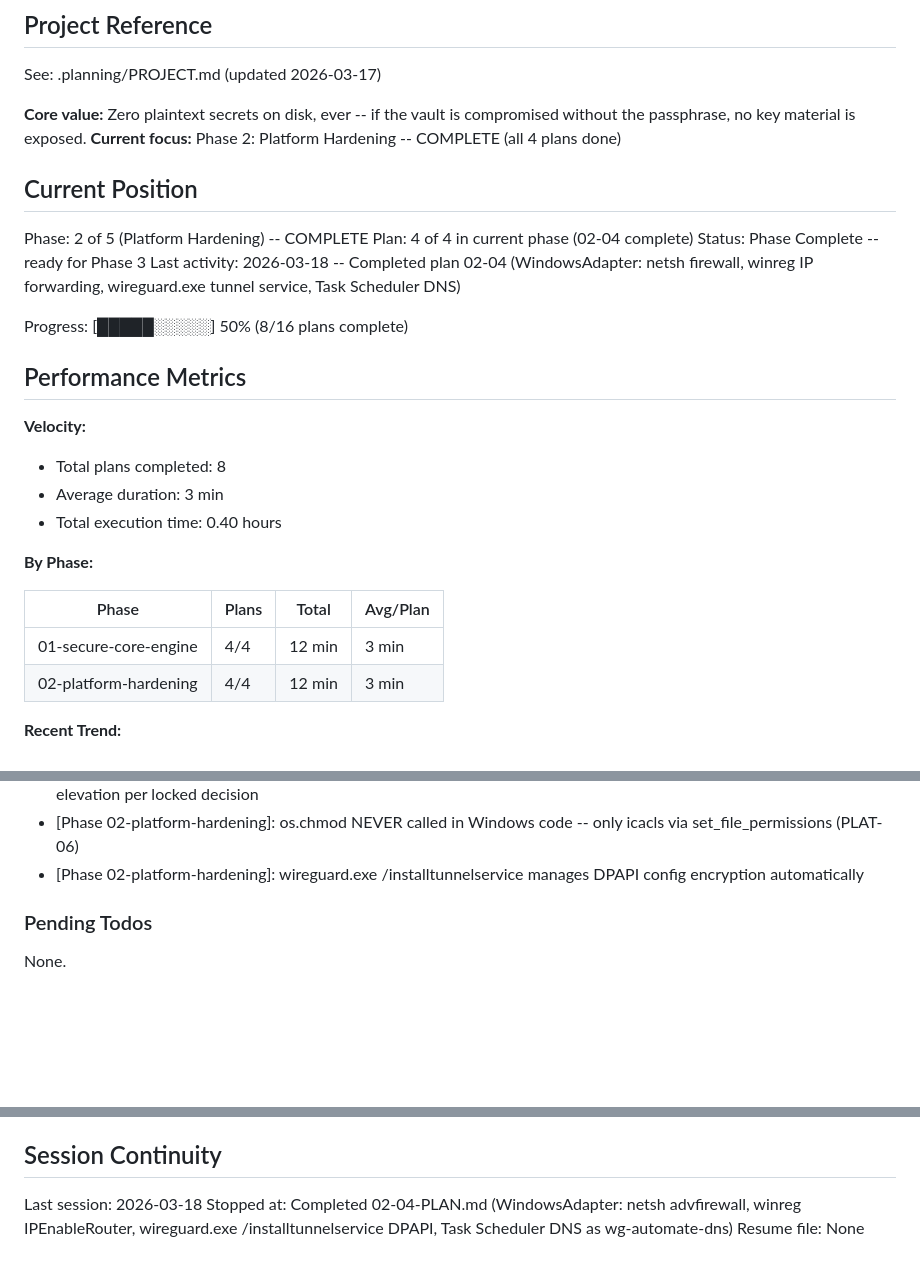
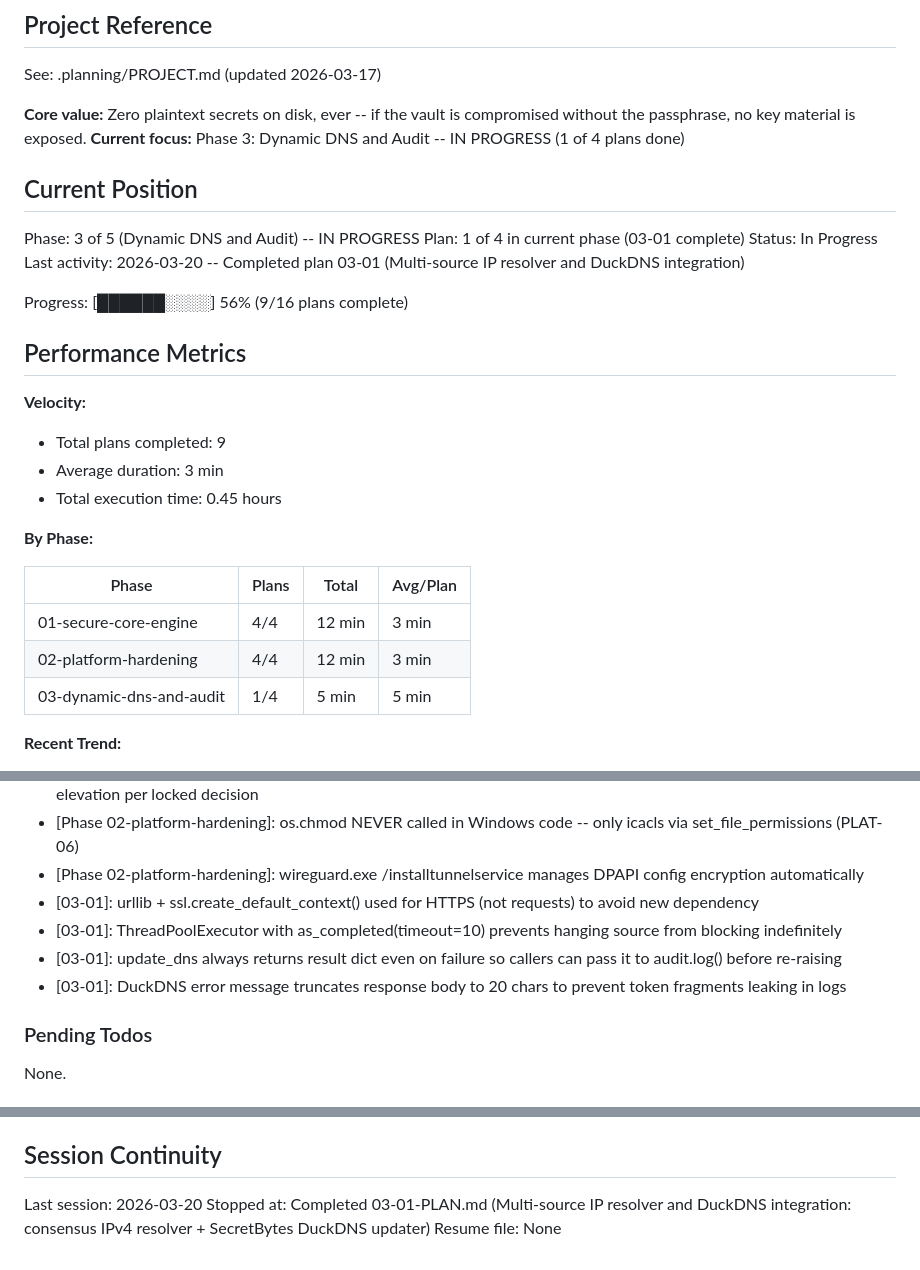
Before and after one commit to prashanth-7861/WireSeal, a Markdown page: .planning/STATE.md, 3 parts joined by grey strips. Drawn GitHub-style; blank space fills up the shorter version.

Commit message:
docs(03-01): complete Multi-source IP resolver and DuckDNS integration plan
- 03-01-SUMMARY.md: consensus IPv4 resolver + SecretBytes DuckDNS updater
- STATE.md: advanced to Phase 3 Plan 1 complete, added 4 new decisions
- ROADMAP.md: Phase 03 updated (1/4 plans, In Progress)
- REQUIREMENTS.md: DNS-01 through DNS-05 marked complete

```diff
--- a/.planning/STATE.md
+++ b/.planning/STATE.md
@@ -5,23 +5,23 @@
 See: .planning/PROJECT.md (updated 2026-03-17)
 
 **Core value:** Zero plaintext secrets on disk, ever -- if the vault is compromised without the passphrase, no key material is exposed.
-**Current focus:** Phase 2: Platform Hardening -- COMPLETE (all 4 plans done)
+**Current focus:** Phase 3: Dynamic DNS and Audit -- IN PROGRESS (1 of 4 plans done)
 
 ## Current Position
 
-Phase: 2 of 5 (Platform Hardening) -- COMPLETE
-Plan: 4 of 4 in current phase (02-04 complete)
-Status: Phase Complete -- ready for Phase 3
-Last activity: 2026-03-18 -- Completed plan 02-04 (WindowsAdapter: netsh firewall, winreg IP forwarding, wireguard.exe tunnel service, Task Scheduler DNS)
+Phase: 3 of 5 (Dynamic DNS and Audit) -- IN PROGRESS
+Plan: 1 of 4 in current phase (03-01 complete)
+Status: In Progress
+Last activity: 2026-03-20 -- Completed plan 03-01 (Multi-source IP resolver and DuckDNS integration)
 
-Progress: [█████░░░░░] 50% (8/16 plans complete)
+Progress: [██████░░░░] 56% (9/16 plans complete)
 
 ## Performance Metrics
 
 **Velocity:**
-- Total plans completed: 8
+- Total plans completed: 9
 - Average duration: 3 min
-- Total execution time: 0.40 hours
+- Total execution time: 0.45 hours
 
 **By Phase:**
 
@@ -29,6 +29,7 @@ Progress: [█████░░░░░] 50% (8/16 plans complete)
 |-------|-------|-------|----------|
 | 01-secure-core-engine | 4/4 | 12 min | 3 min |
 | 02-platform-hardening | 4/4 | 12 min | 3 min |
+| 03-dynamic-dns-and-audit | 1/4 | 5 min | 5 min |
 
 **Recent Trend:**
 - Last 5 plans: 3 min
@@ -69,6 +70,10 @@ Recent decisions affecting current work:
 - [Phase 02-platform-hardening]: ctypes.windll.shell32.IsUserAnAdmin() for privilege check on Windows -- no auto-elevation per locked decision
 - [Phase 02-platform-hardening]: os.chmod NEVER called in Windows code -- only icacls via set_file_permissions (PLAT-06)
 - [Phase 02-platform-hardening]: wireguard.exe /installtunnelservice manages DPAPI config encryption automatically
+- [03-01]: urllib + ssl.create_default_context() used for HTTPS (not requests) to avoid new dependency
+- [03-01]: ThreadPoolExecutor with as_completed(timeout=10) prevents hanging source from blocking indefinitely
+- [03-01]: update_dns always returns result dict even on failure so callers can pass it to audit.log() before re-raising
+- [03-01]: DuckDNS error message truncates response body to 20 chars to prevent token fragments leaking in logs
 
 ### Pending Todos
 
@@ -82,6 +87,6 @@ None.
 
 ## Session Continuity
 
-Last session: 2026-03-18
-Stopped at: Completed 02-04-PLAN.md (WindowsAdapter: netsh advfirewall, winreg IPEnableRouter, wireguard.exe /installtunnelservice DPAPI, Task Scheduler DNS as wg-automate-dns)
+Last session: 2026-03-20
+Stopped at: Completed 03-01-PLAN.md (Multi-source IP resolver and DuckDNS integration: consensus IPv4 resolver + SecretBytes DuckDNS updater)
 Resume file: None
```
Also changed, not shown: .planning/REQUIREMENTS.md (+5 -5 lines), 1 other file.
